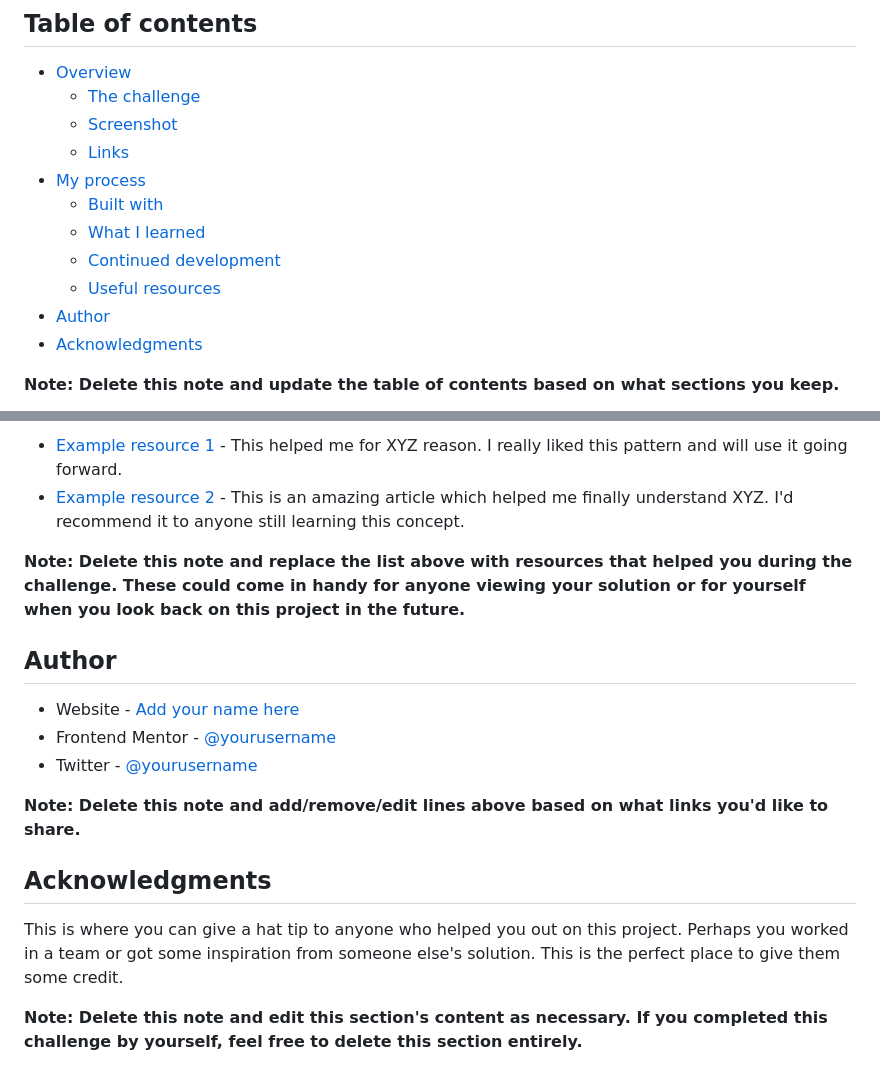
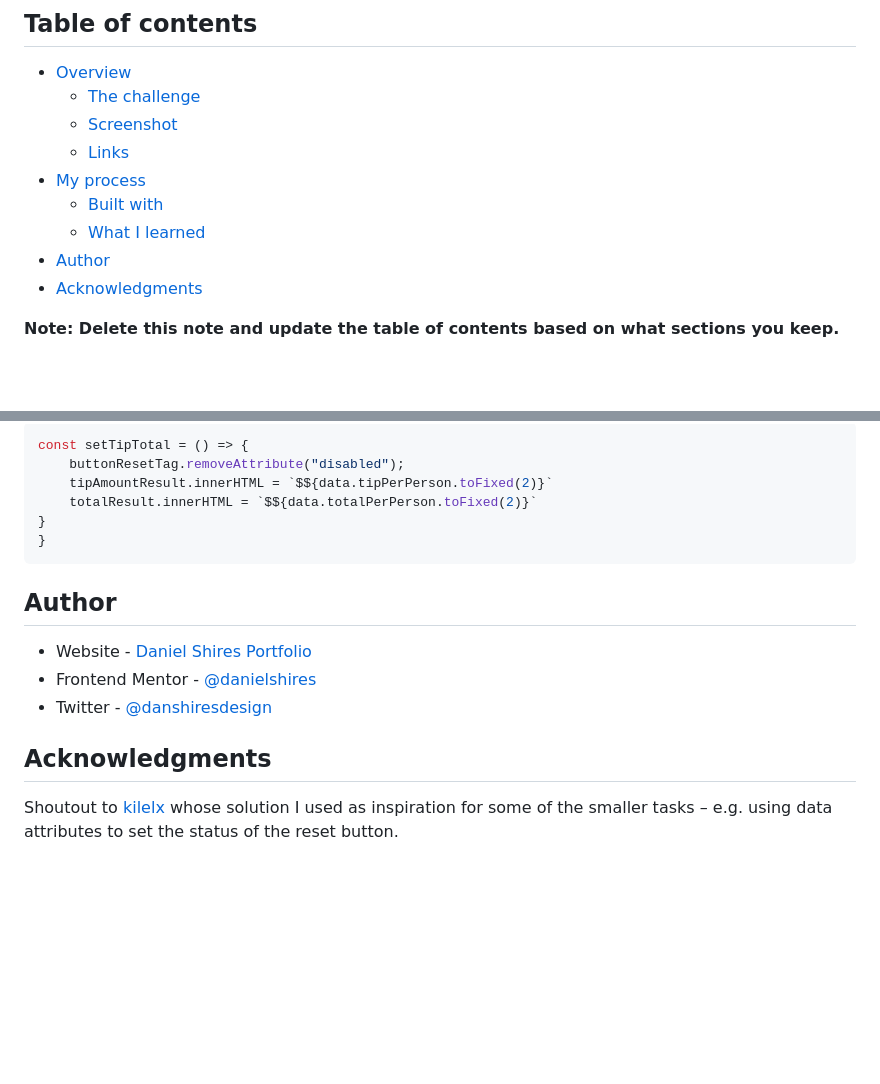
Before and after one commit to danielshires/tip-calculator-app-main, a Markdown page: README.md, 2 parts joined by grey strips. Drawn GitHub-style; blank space fills up the shorter version.

````diff
--- a/README.md
+++ b/README.md
@@ -11,8 +11,6 @@ This is a solution to the [Tip calculator app challenge on Frontend Mentor](http
 - [My process](#my-process)
   - [Built with](#built-with)
   - [What I learned](#what-i-learned)
-  - [Continued development](#continued-development)
-  - [Useful resources](#useful-resources)
 - [Author](#author)
 - [Acknowledgments](#acknowledgments)
 
@@ -91,19 +89,20 @@ Use this section to outline areas that you want to continue focusing on in futur
 
-- [Example resource 1](https://www.example.com) - This helped me for XYZ reason. I really liked this pattern and will use it going forward.
-- [Example resource 2](https://www.example.com) - This is an amazing article which helped me finally understand XYZ. I'd recommend it to anyone still learning this concept.
-
-**Note: Delete this note and replace the list above with resources that helped you during the challenge. These could come in handy for anyone viewing your solution or for yourself when you look back on this project in the future.**
+```js
+const setTipTotal = () => {
+    buttonResetTag.removeAttribute("disabled");
+    tipAmountResult.innerHTML = `$${data.tipPerPerson.toFixed(2)}`
+    totalResult.innerHTML = `$${data.totalPerPerson.toFixed(2)}`
+}
+}
+```
 
 ## Author
 
-- Website - [Add your name here](https://www.your-site.com)
-- Frontend Mentor - [@yourusername](https://www.frontendmentor.io/profile/yourusername)
-- Twitter - [@yourusername](https://www.twitter.com/yourusername)
+- Website - [Daniel Shires Portfolio](https://www.danielshires.com)
+- Frontend Mentor - [@danielshires](https://www.frontendmentor.io/profile/danielshires)
+- Twitter - [@danshiresdesign](https://twitter.com/danshiresdesign)
 
-**Note: Delete this note and add/remove/edit lines above based on what links you'd like to share.**
 
 ## Acknowledgments
 
-This is where you can give a hat tip to anyone who helped you out on this project. Perhaps you worked in a team or got some inspiration from someone else's solution. This is the perfect place to give them some credit.
-
-**Note: Delete this note and edit this section's content as necessary. If you completed this challenge by yourself, feel free to delete this section entirely.**
+Shoutout to [kilelx](https://github.com/kilelx/Tip-Calculator) whose solution I used as inspiration for some of the smaller tasks – e.g. using data attributes to set the status of the reset button.
````
Also changed, not shown: other parts of README.md (+32 -32 lines), images/tip-calculator-desktop-screen.png (added), 2 other files.
